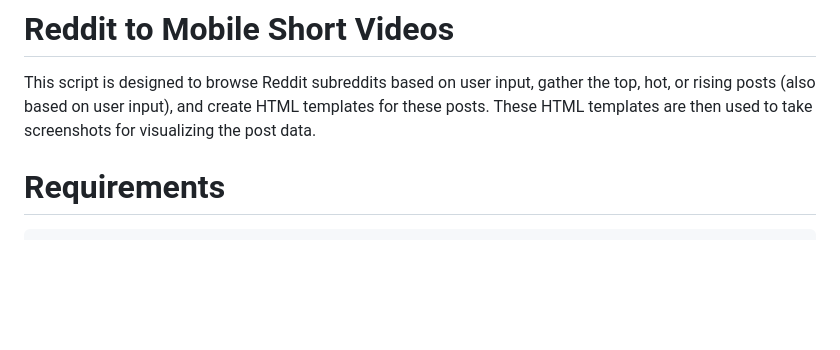
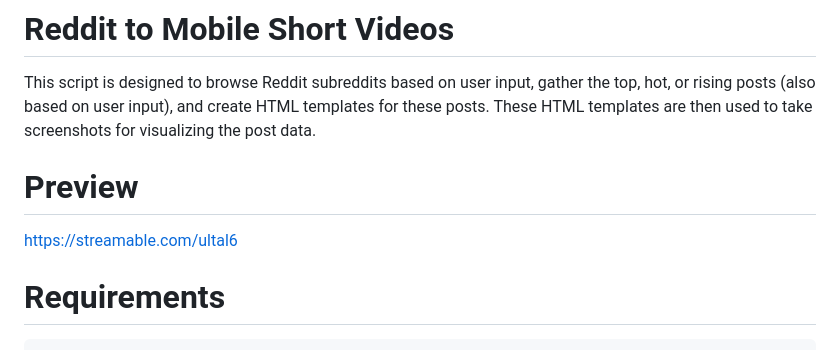
Before and after one commit to realAndi/SubRedditStoriesFinder, a Markdown page: README.md, the part around the change. Rendered like a GitHub page; blank space fills up the shorter version.

```diff
--- a/README.md
+++ b/README.md
@@ -1,6 +1,9 @@
 # Reddit to Mobile Short Videos
 
 This script is designed to browse Reddit subreddits based on user input, gather the top, hot, or rising posts (also based on user input), and create HTML templates for these posts. These HTML templates are then used to take screenshots for visualizing the post data.
+
+# Preview
+https://streamable.com/ultal6
 
 # Requirements
 
```
